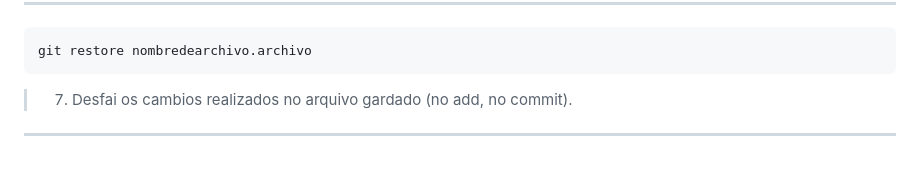
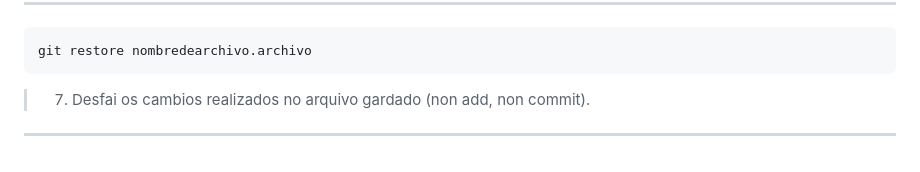
Before and after one commit to Leito131/proba-repo-paulo, a Markdown page: README.md, the part around the change. Drawn GitHub-style.

Commit message:
Actualizado README

````diff
--- a/README.md
+++ b/README.md
@@ -138,5 +138,5 @@ git clean -f
 ```bash
 git restore nombredearchivo.archivo
 ```
-> 7. Desfai os cambios realizados no arquivo gardado (no add, no commit).
+> 7. Desfai os cambios realizados no arquivo gardado (non add, non commit).
 -------------------------------------------------------------------------
````
